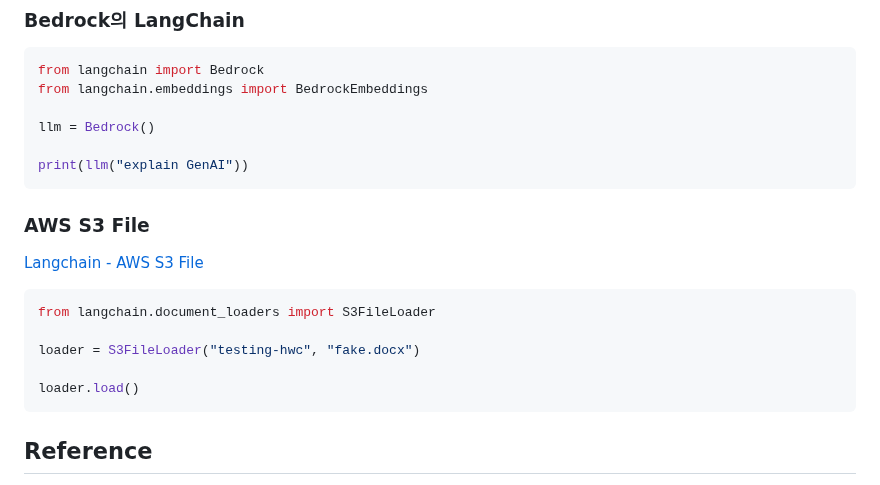
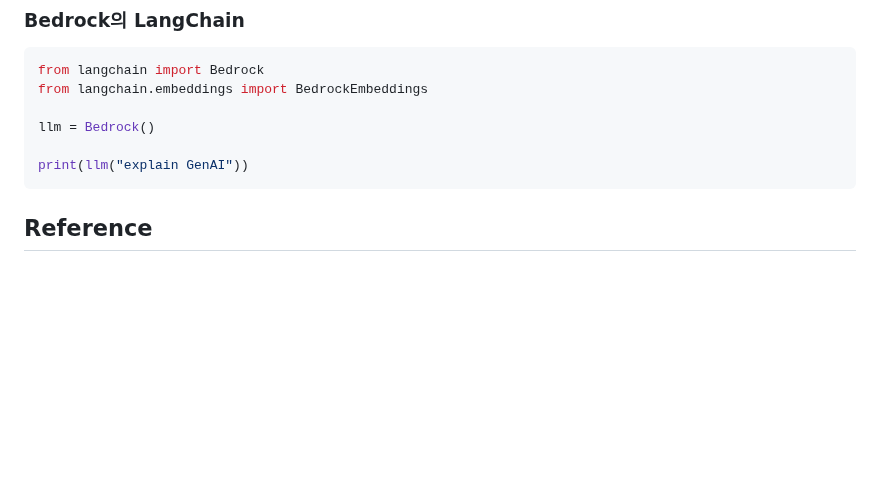
Before and after one commit to kyopark2014/LLM-LangChain, a Markdown page: README.md, the part around the change. Rendered like a GitHub page; blank space fills up the shorter version.

````diff
--- a/README.md
+++ b/README.md
@@ -221,18 +221,6 @@ print(llm("explain GenAI"))
 ```
 
 
-### AWS S3 File
-
-[Langchain - AWS S3 File](https://python.langchain.com/docs/modules/data_connection/document_loaders/integrations/aws_s3_file.html)
-
-```python
-from langchain.document_loaders import S3FileLoader
-
-loader = S3FileLoader("testing-hwc", "fake.docx")
-
-loader.load()
-```
-
 
 
 
````
